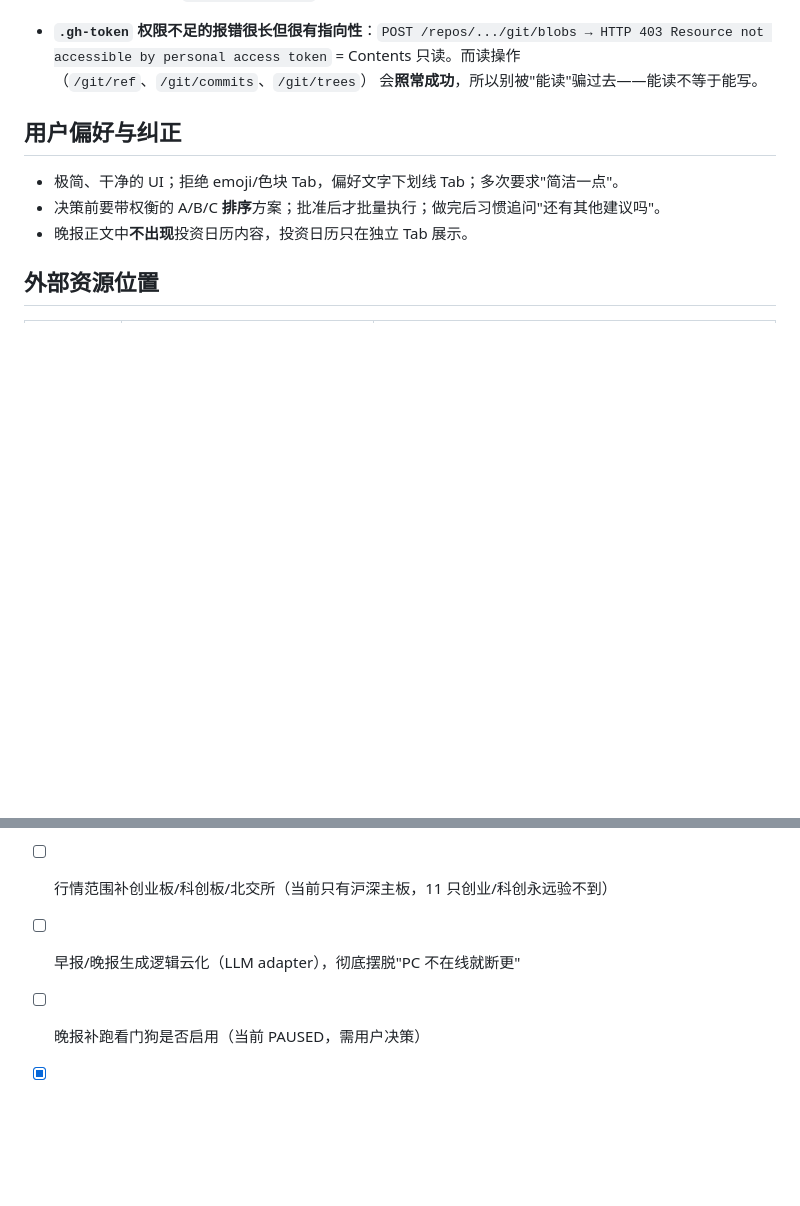
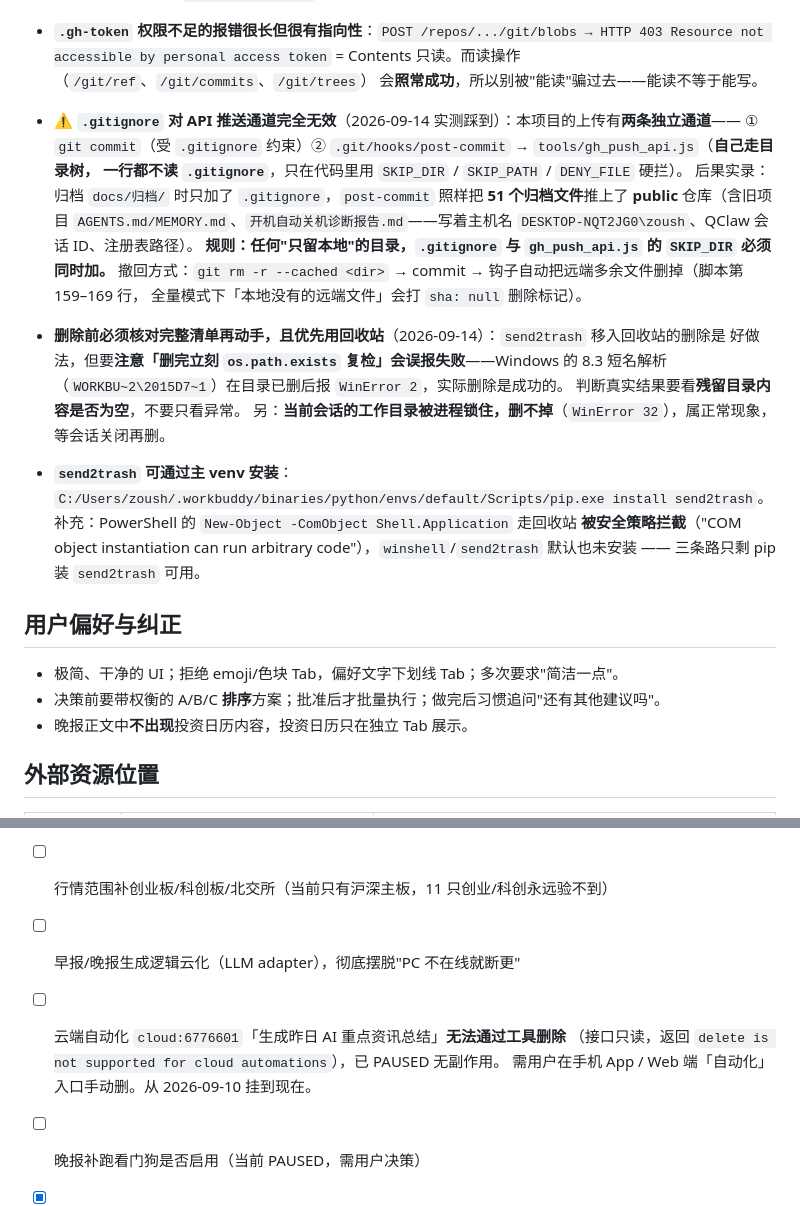
Before and after one commit to zoushiyun1999/astock-dashboard, a Markdown page: MEMORY.md, 2 parts joined by grey strips. Drawn GitHub-style; blank space fills up the shorter version.

Commit message:
文档：归档本地化双闸门规则（AGENTS 25 + MEMORY 踩坑）+ 云端任务删除路径

```diff
--- a/MEMORY.md
+++ b/MEMORY.md
@@ -154,6 +154,24 @@ bash tools/publish.sh "说明"
 - **`.gh-token` 权限不足的报错很长但很有指向性**：`POST /repos/.../git/blobs → HTTP 403
   Resource not accessible by personal access token` = Contents 只读。而读操作（`/git/ref`、`/git/commits`、`/git/trees`）
   会**照常成功**，所以别被"能读"骗过去——能读不等于能写。
+- **⚠️ `.gitignore` 对 API 推送通道完全无效**（2026-09-14 实测踩到）：本项目的上传有**两条独立通道**——
+  ① `git commit`（受 `.gitignore` 约束）② `.git/hooks/post-commit` → `tools/gh_push_api.js`（**自己走目录树，
+  一行都不读 `.gitignore`**，只在代码里用 `SKIP_DIR` / `SKIP_PATH` / `DENY_FILE` 硬拦）。
+  后果实录：归档 `docs/归档/` 时只加了 `.gitignore`，`post-commit` 照样把 **51 个归档文件**推上了
+  **public** 仓库（含旧项目 `AGENTS.md/MEMORY.md`、`开机自动关机诊断报告.md`——写着主机名
+  `DESKTOP-NQT2JG0\zoush`、QClaw 会话 ID、注册表路径）。
+  **规则：任何"只留本地"的目录，`.gitignore` 与 `gh_push_api.js` 的 `SKIP_DIR` 必须同时加。**
+  撤回方式：`git rm -r --cached <dir>` → commit → 钩子自动把远端多余文件删掉（脚本第 159–169 行，
+  全量模式下「本地没有的远端文件」会打 `sha: null` 删除标记）。
+- **删除前必须核对完整清单再动手，且优先用回收站**（2026-09-14）：`send2trash` 移入回收站的删除是
+  好做法，但要**注意「删完立刻 `os.path.exists` 复检」会误报失败**——Windows 的 8.3 短名解析
+  （`WORKBU~2\2015D7~1`）在目录已删后报 `WinError 2`，实际删除是成功的。
+  判断真实结果要看**残留目录内容是否为空**，不要只看异常。
+  另：**当前会话的工作目录被进程锁住，删不掉**（`WinError 32`），属正常现象，等会话关闭再删。
+- **`send2trash` 可通过主 venv 安装**：`C:/Users/zoush/.workbuddy/binaries/python/envs/default/Scripts/pip.exe
+  install send2trash`。补充：PowerShell 的 `New-Object -ComObject Shell.Application` 走回收站
+  **被安全策略拦截**（"COM object instantiation can run arbitrary code"），`winshell`/`send2trash`
+  默认也未安装 —— 三条路只剩 pip 装 `send2trash` 可用。
 
 ## 用户偏好与纠正
 
@@ -203,6 +221,9 @@ bash tools/publish.sh "说明"
 - [ ] `verify.gain` 口径改造：增加 `buyRet` / `openPct` / `locked` 字段，前端改显示实盘口径（当前显示的是市场涨跌幅，会让用户误以为跟着买能赚）
 - [ ] 行情范围补创业板/科创板/北交所（当前只有沪深主板，11 只创业/科创永远验不到）
 - [ ] 早报/晚报生成逻辑云化（LLM adapter），彻底摆脱"PC 不在线就断更"
+- [ ] 云端自动化 `cloud:6776601`「生成昨日 AI 重点资讯总结」**无法通过工具删除**
+      （接口只读，返回 `delete is not supported for cloud automations`），已 PAUSED 无副作用。
+      需用户在手机 App / Web 端「自动化」入口手动删。从 2026-09-10 挂到现在。
 - [ ] 晚报补跑看门狗是否启用（当前 PAUSED，需用户决策）
 - [x] ~~09-11（周五）整天空洞是否回补~~ → 2026-09-12 晚报任务已补跑（写入 `2026-09-11 evening`，git `2b58a6e`）。湖南人 `2v0p2GUgbtk`；行鱼 9/11 未发布；日历无新帖
 - [ ] ⚠️ **湖南人帖子在未登录状态下只暴露 1-2 张图**（2026-09-12 实测）：正文文字仍完整（subject 属性约 2000-4000 字符，覆盖 70-100% 内容），但连板梯队表等图片拿不到 → 盘面数据需用财经媒体复盘交叉核对
```
Also changed, not shown: AGENTS.md (+12 -0 lines).
